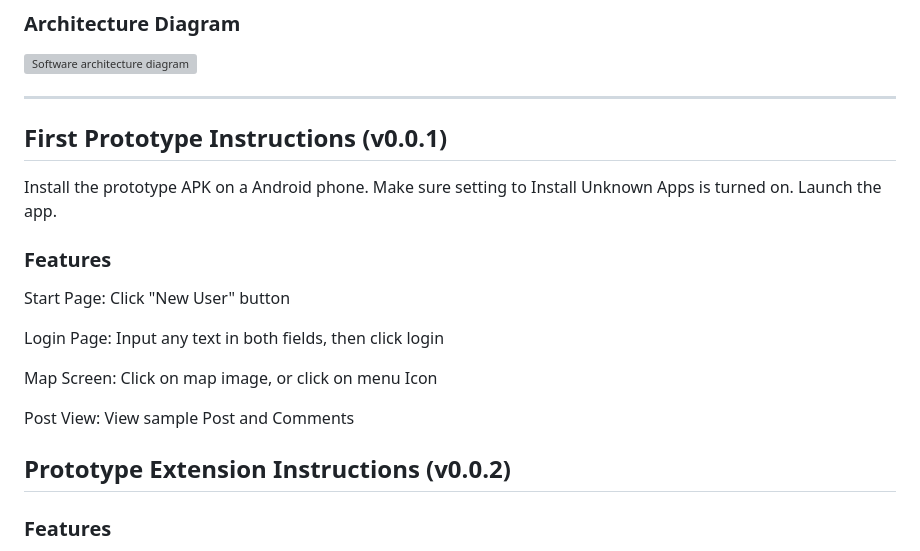
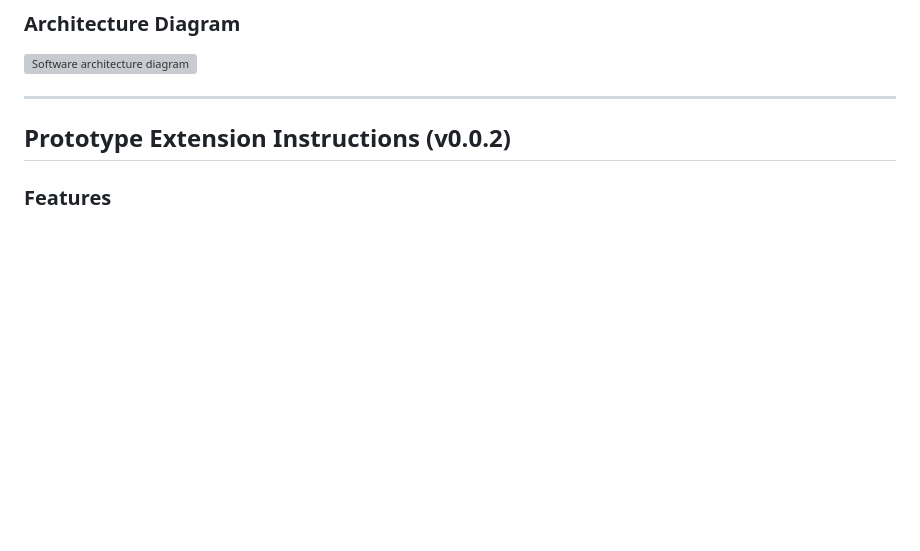
Before and after one commit to CSCI-40500-Fall-2025/sight-see, a Markdown page: README.md, the part around the change. Rendered like a GitHub page; blank space fills up the shorter version; grey boxes are pictures that could not be loaded.

Commit message:
Remove first prototype instructions from README
Removed instructions for the first prototype (v0.0.1) from README.md.

```diff
--- a/README.md
+++ b/README.md
@@ -35,19 +35,6 @@ The choice of technologies chosen for our software were influenced by the qualit
 
 ---
 
-## First Prototype Instructions (v0.0.1)
-
-Install the prototype APK on a Android phone. Make sure setting to Install Unknown Apps is turned on. Launch the app.
-
-### Features
-
-Start Page: Click "New User" button
-
-Login Page: Input any text in both fields, then click login
-
-Map Screen: Click on map image, or click on menu Icon
-
-Post View: View sample Post and Comments
 
 ## Prototype Extension Instructions (v0.0.2)
 
```
